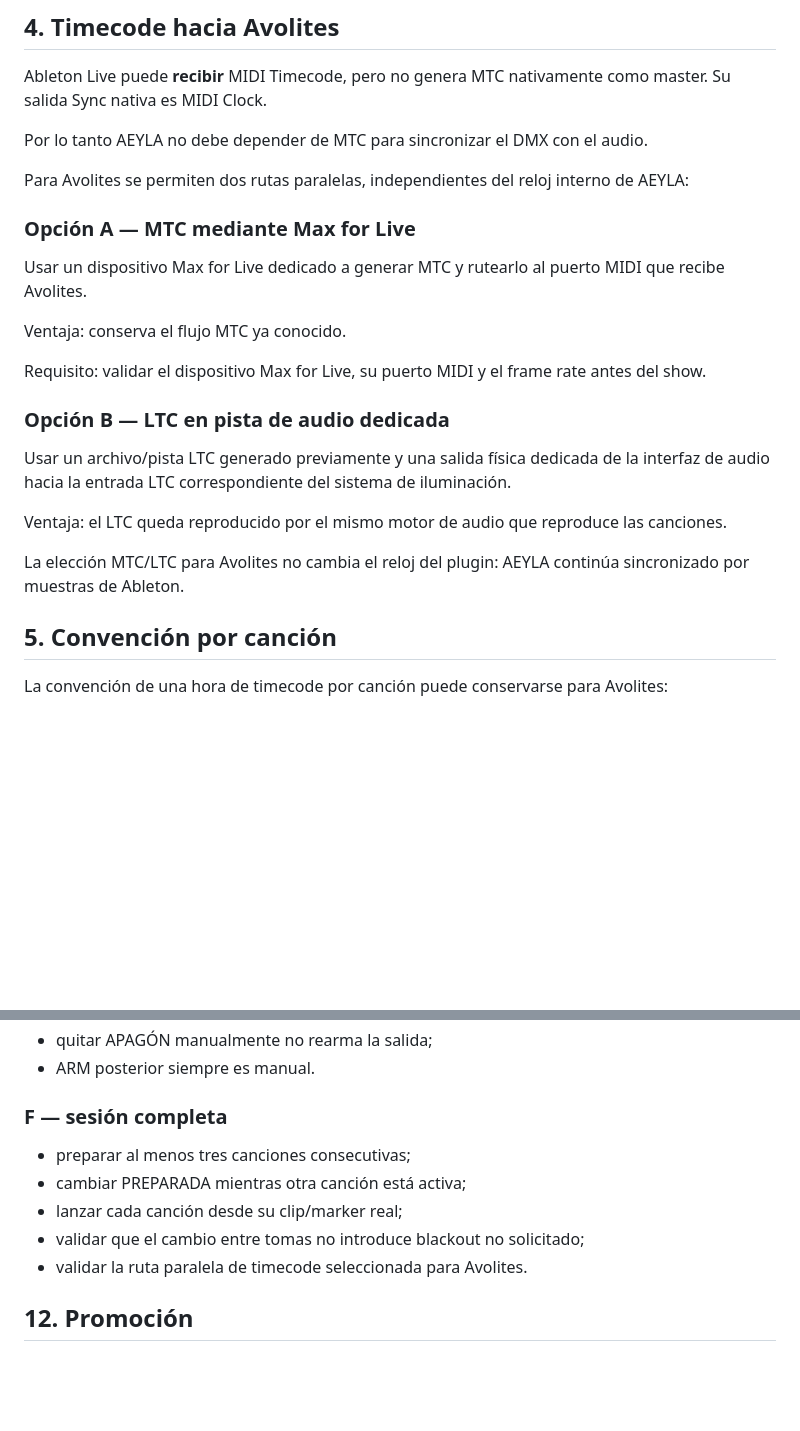
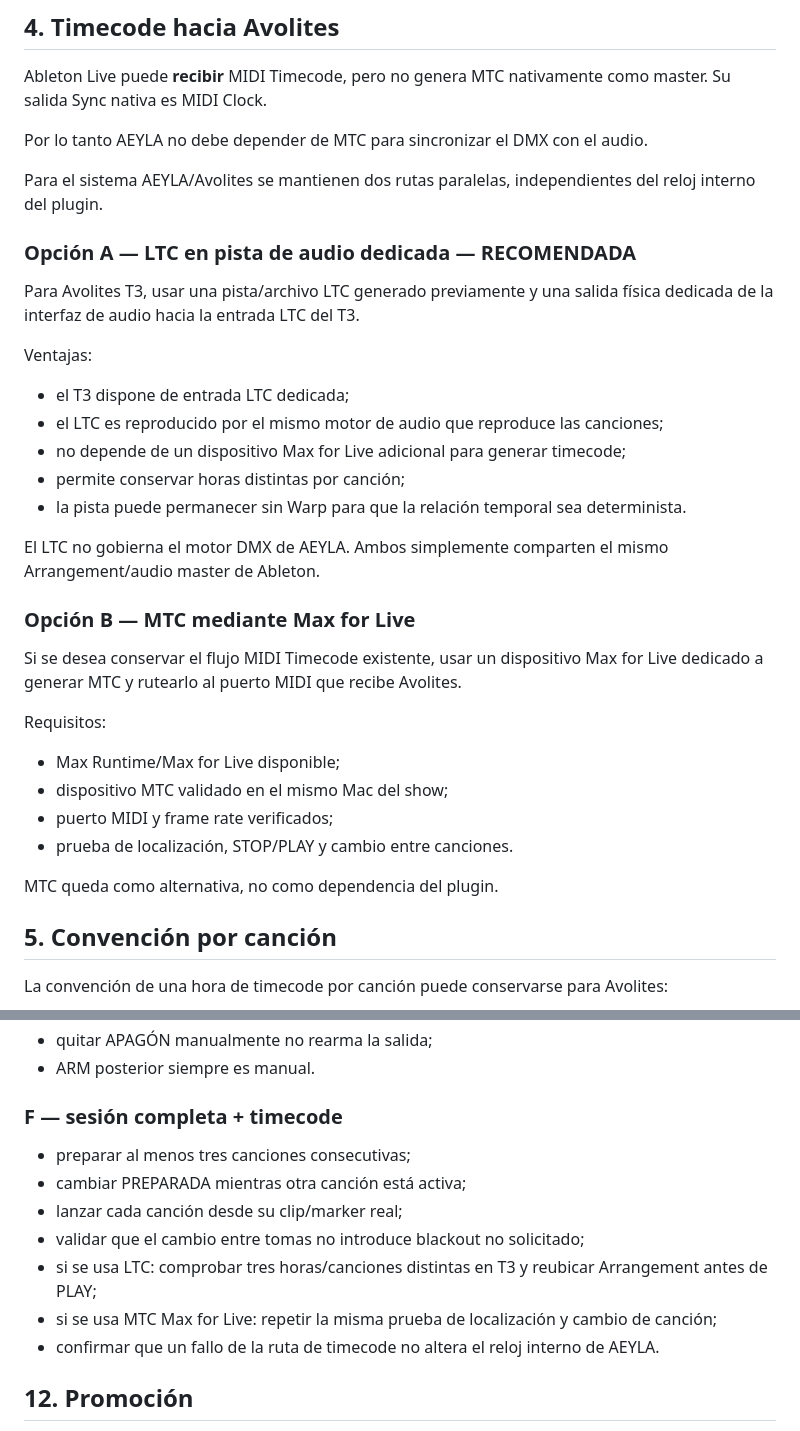
Before and after one commit to rgb-estudios/Midi-to-dmx-RGB.ESTUDIOS, a Markdown page: docs/AEYLA_R08_ABLETON_MACOS_PRETEST_ES.md, 2 parts joined by grey strips. GitHub-like rendering; blank space fills up the shorter version.

Commit message:
docs(mac): prefer LTC path for Ableton to Avolites T3

```diff
--- a/docs/AEYLA_R08_ABLETON_MACOS_PRETEST_ES.md
+++ b/docs/AEYLA_R08_ABLETON_MACOS_PRETEST_ES.md
@@ -46,23 +46,34 @@ Ableton Live puede **recibir** MIDI Timecode, pero no genera MTC nativamente com
 
 Por lo tanto AEYLA no debe depender de MTC para sincronizar el DMX con el audio.
 
-Para Avolites se permiten dos rutas paralelas, independientes del reloj interno de AEYLA:
+Para el sistema AEYLA/Avolites se mantienen dos rutas paralelas, independientes del reloj interno del plugin.
 
-### Opción A — MTC mediante Max for Live
+### Opción A — LTC en pista de audio dedicada — RECOMENDADA
 
-Usar un dispositivo Max for Live dedicado a generar MTC y rutearlo al puerto MIDI que recibe Avolites.
+Para Avolites T3, usar una pista/archivo LTC generado previamente y una salida física dedicada de la interfaz de audio hacia la entrada LTC del T3.
 
-Ventaja: conserva el flujo MTC ya conocido.
+Ventajas:
 
-Requisito: validar el dispositivo Max for Live, su puerto MIDI y el frame rate antes del show.
+- el T3 dispone de entrada LTC dedicada;
+- el LTC es reproducido por el mismo motor de audio que reproduce las canciones;
+- no depende de un dispositivo Max for Live adicional para generar timecode;
+- permite conservar horas distintas por canción;
+- la pista puede permanecer sin Warp para que la relación temporal sea determinista.
 
-### Opción B — LTC en pista de audio dedicada
+El LTC no gobierna el motor DMX de AEYLA. Ambos simplemente comparten el mismo Arrangement/audio master de Ableton.
 
-Usar un archivo/pista LTC generado previamente y una salida física dedicada de la interfaz de audio hacia la entrada LTC correspondiente del sistema de iluminación.
+### Opción B — MTC mediante Max for Live
 
-Ventaja: el LTC queda reproducido por el mismo motor de audio que reproduce las canciones.
+Si se desea conservar el flujo MIDI Timecode existente, usar un dispositivo Max for Live dedicado a generar MTC y rutearlo al puerto MIDI que recibe Avolites.
 
-La elección MTC/LTC para Avolites no cambia el reloj del plugin: AEYLA continúa sincronizado por muestras de Ableton.
+Requisitos:
+
+- Max Runtime/Max for Live disponible;
+- dispositivo MTC validado en el mismo Mac del show;
+- puerto MIDI y frame rate verificados;
+- prueba de localización, STOP/PLAY y cambio entre canciones.
+
+MTC queda como alternativa, no como dependencia del plugin.
 
 ## 5. Convención por canción
 
@@ -198,13 +212,15 @@ Estas pruebas no sustituyen Ableton real, porque Ableton Live no está disponibl
 - quitar APAGÓN manualmente no rearma la salida;
 - ARM posterior siempre es manual.
 
-### F — sesión completa
+### F — sesión completa + timecode
 
 - preparar al menos tres canciones consecutivas;
 - cambiar PREPARADA mientras otra canción está activa;
 - lanzar cada canción desde su clip/marker real;
 - validar que el cambio entre tomas no introduce blackout no solicitado;
-- validar la ruta paralela de timecode seleccionada para Avolites.
+- si se usa LTC: comprobar tres horas/canciones distintas en T3 y reubicar Arrangement antes de PLAY;
+- si se usa MTC Max for Live: repetir la misma prueba de localización y cambio de canción;
+- confirmar que un fallo de la ruta de timecode no altera el reloj interno de AEYLA.
 
 ## 12. Promoción
 
```
Also changed, not shown: other parts of docs/AEYLA_R08_ABLETON_MACOS_PRETEST_ES.md (+15 -12 lines).
